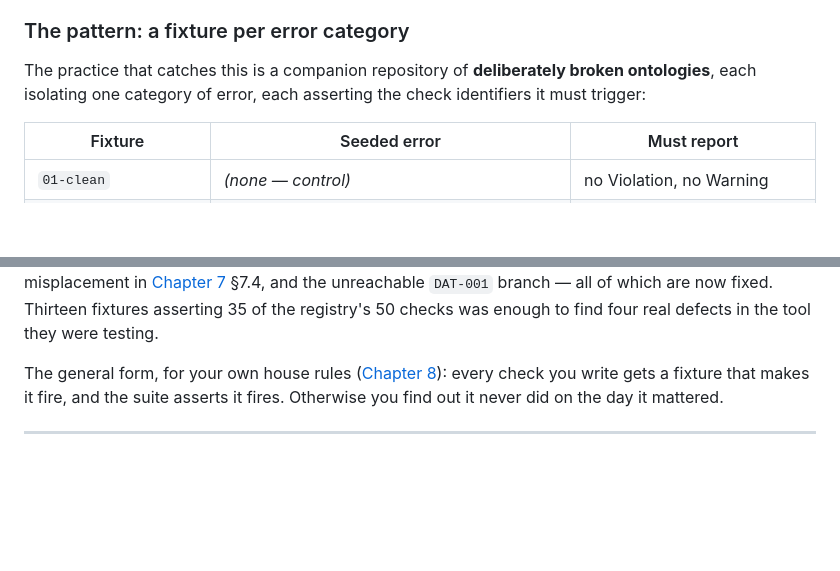
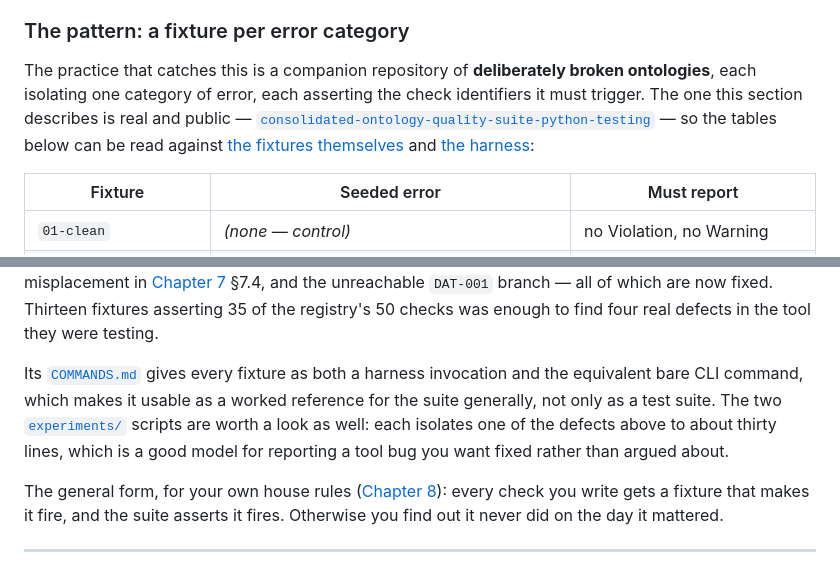
Before and after one commit to pwin/SemOpsManual, a Markdown page: docs/09-continuous-integration.md, 2 parts joined by grey strips. GitHub-like rendering; blank space fills up the shorter version.

```diff
--- a/docs/09-continuous-integration.md
+++ b/docs/09-continuous-integration.md
@@ -422,7 +422,11 @@ unjoined `$this`. Each was found only by running it against real data.
 
 The practice that catches this is a companion repository of **deliberately
 broken ontologies**, each isolating one category of error, each asserting the
-check identifiers it must trigger:
+check identifiers it must trigger. The one this section describes is real and
+public — [`consolidated-ontology-quality-suite-python-testing`](https://github.com/pwin/consolidated-ontology-quality-suite-python-testing) — so the
+tables below can be read against
+[the fixtures themselves](https://github.com/pwin/consolidated-ontology-quality-suite-python-testing/tree/main/ontologies) and
+[the harness](https://github.com/pwin/consolidated-ontology-quality-suite-python-testing/blob/main/detect.py):
 
 | Fixture | Seeded error | Must report |
 |---|---|---|
@@ -520,6 +524,13 @@ That companion repository is what surfaced the merge nondeterminism in
 [Chapter 7](07-the-toolchain.md) §7.4, and the unreachable `DAT-001` branch —
 all of which are now fixed. Thirteen fixtures asserting 35 of the registry's 50
 checks was enough to find four real defects in the tool they were testing.
+
+Its [`COMMANDS.md`](https://github.com/pwin/consolidated-ontology-quality-suite-python-testing/blob/main/COMMANDS.md) gives every fixture as both a
+harness invocation and the equivalent bare CLI command, which makes it usable as
+a worked reference for the suite generally, not only as a test suite. The two
+[`experiments/`](https://github.com/pwin/consolidated-ontology-quality-suite-python-testing/tree/main/experiments) scripts are worth a look as well:
+each isolates one of the defects above to about thirty lines, which is a good
+model for reporting a tool bug you want fixed rather than argued about.
 
 The general form, for your own house rules
 ([Chapter 8](08-model-and-validate.md)): every check you write gets a fixture
```
Also changed, not shown: other parts of docs/09-continuous-integration.md (+1 -1 lines), docs/07-the-toolchain.md (+10 -0 lines).
